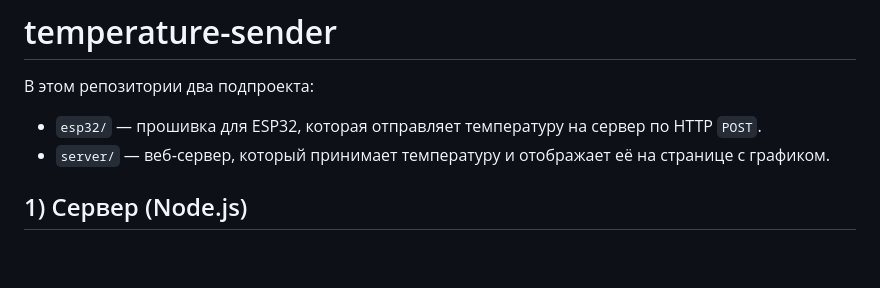
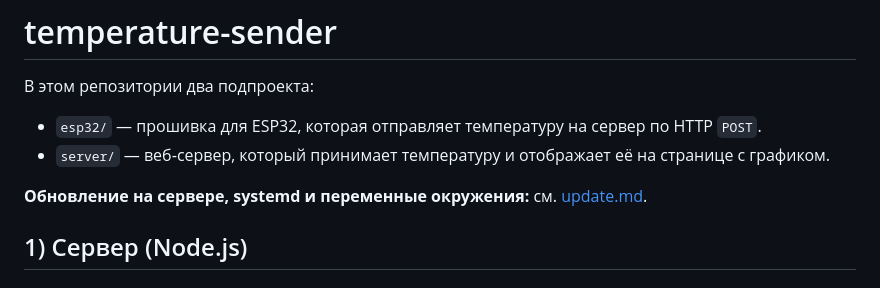
Before and after one commit to ne4sp/temperature-sender, a Markdown page: README.md, the part around the change. GitHub-like rendering; blank space fills up the shorter version.

Commit message:
Add update.md with deploy and env variable notes
Documents git pull, npm install, systemd restart, Environment variables table, and ESP32 API_KEY sync. Link from README.

Made-with: Cursor

```diff
--- a/README.md
+++ b/README.md
@@ -4,6 +4,8 @@
 
 - `esp32/` — прошивка для ESP32, которая отправляет температуру на сервер по HTTP `POST`.
 - `server/` — веб‑сервер, который принимает температуру и отображает её на странице с графиком.
+
+**Обновление на сервере, systemd и переменные окружения:** см. [update.md](update.md).
 
 ## 1) Сервер (Node.js)
 
```
Also changed, not shown: update.md (added, +122 -0 lines).
